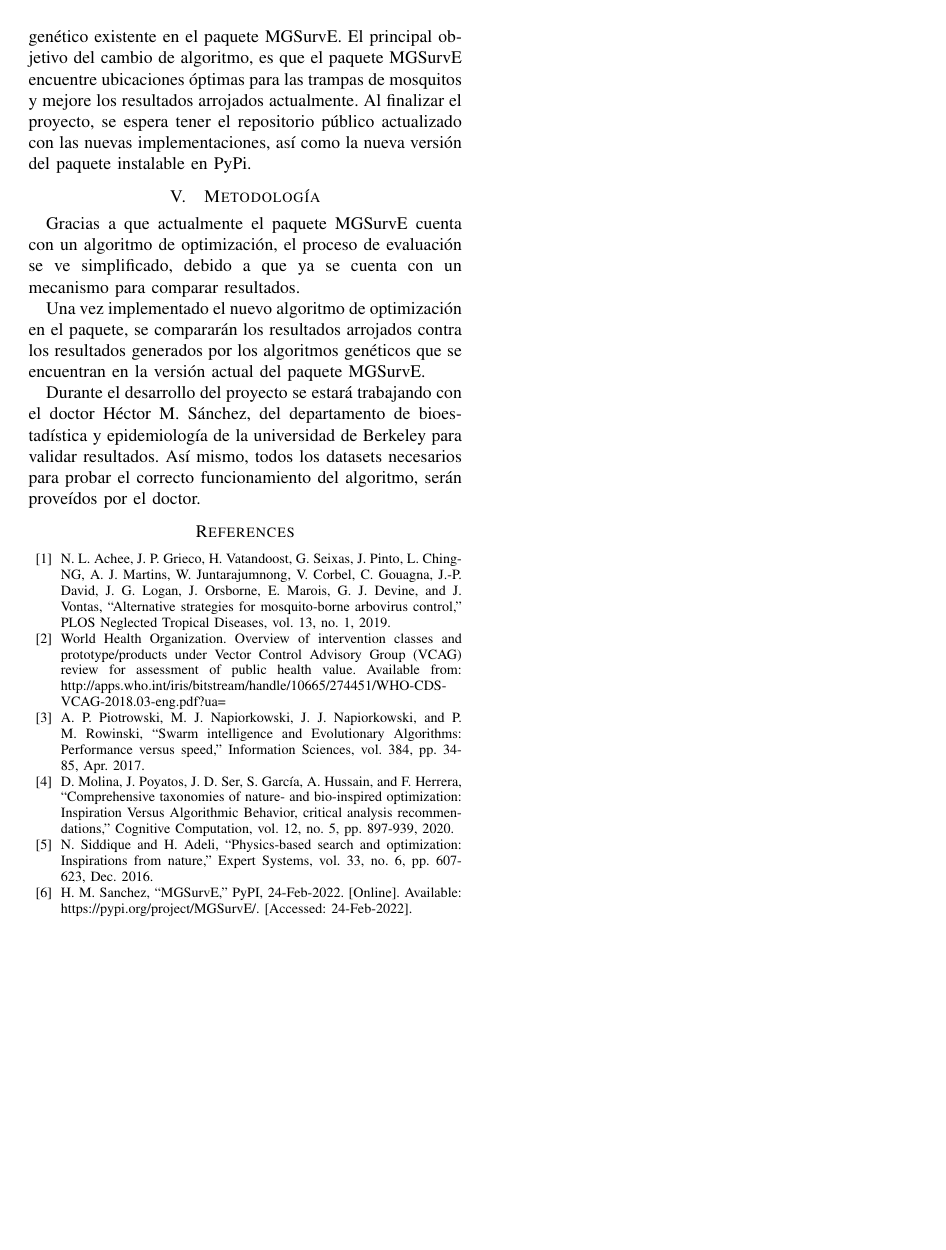
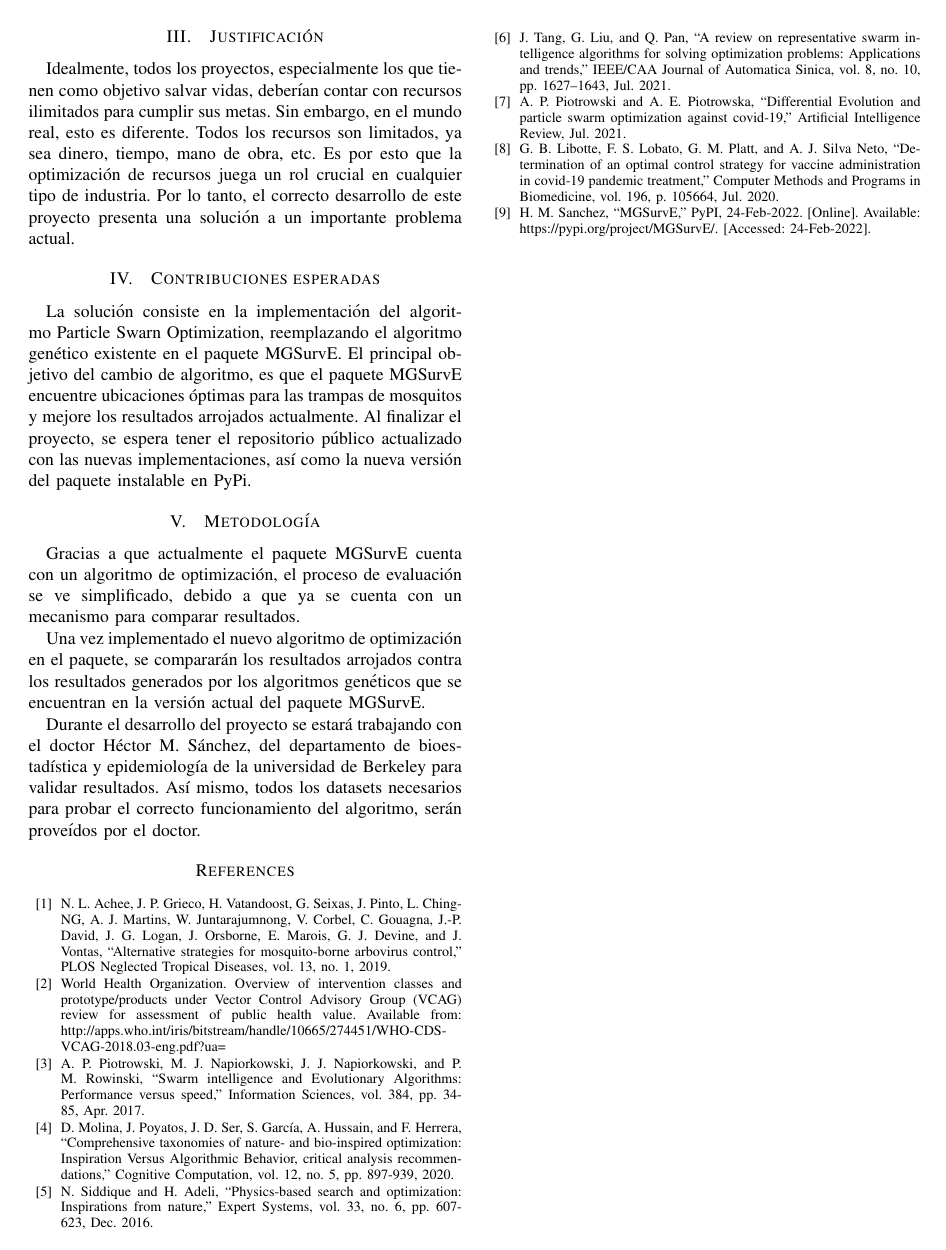
Before and after one commit to Topi99/tesina, a LaTeX paper (propuesta.tex): page 2 of 2. Compiled offline with pdfLaTeX.

```diff
--- a/propuesta.tex
+++ b/propuesta.tex
@@ -73,6 +77,12 @@
 
   \bibitem{PhysicsBasedRev}N. Siddique and H. Adeli, “Physics-based search and optimization: Inspirations from nature,” Expert Systems, vol. 33, no. 6, pp. 607-623, Dec. 2016.
 
+  \bibitem{SwarmIntRev}J. Tang, G. Liu, and Q. Pan, “A review on representative swarm intelligence algorithms for solving optimization problems: Applications and trends,” IEEE/CAA Journal of Automatica Sinica, vol. 8, no. 10, pp. 1627–1643, Jul. 2021.
+
+  \bibitem{DE&PSOCov}A. P. Piotrowski and A. E. Piotrowska, “Differential Evolution and particle swarm optimization against covid-19,” Artificial Intelligence Review, Jul. 2021.
+
+  \bibitem{COVVacc}G. B. Libotte, F. S. Lobato, G. M. Platt, and A. J. Silva Neto, “Determination of an optimal control strategy for vaccine administration in covid-19 pandemic treatment,” Computer Methods and Programs in Biomedicine, vol. 196, p. 105664, Jul. 2020.
+
   \bibitem{MGSurvEPyPi}H. M. Sanchez, “MGSurvE,” PyPI, 24-Feb-2022. [Online]. Available: https://pypi.org/project/MGSurvE/. [Accessed: 24-Feb-2022].
 \end{thebibliography}
 
```
Also changed, not shown: propuesta.pdf, propuesta.tex (8 more changed lines), 1 other file.
